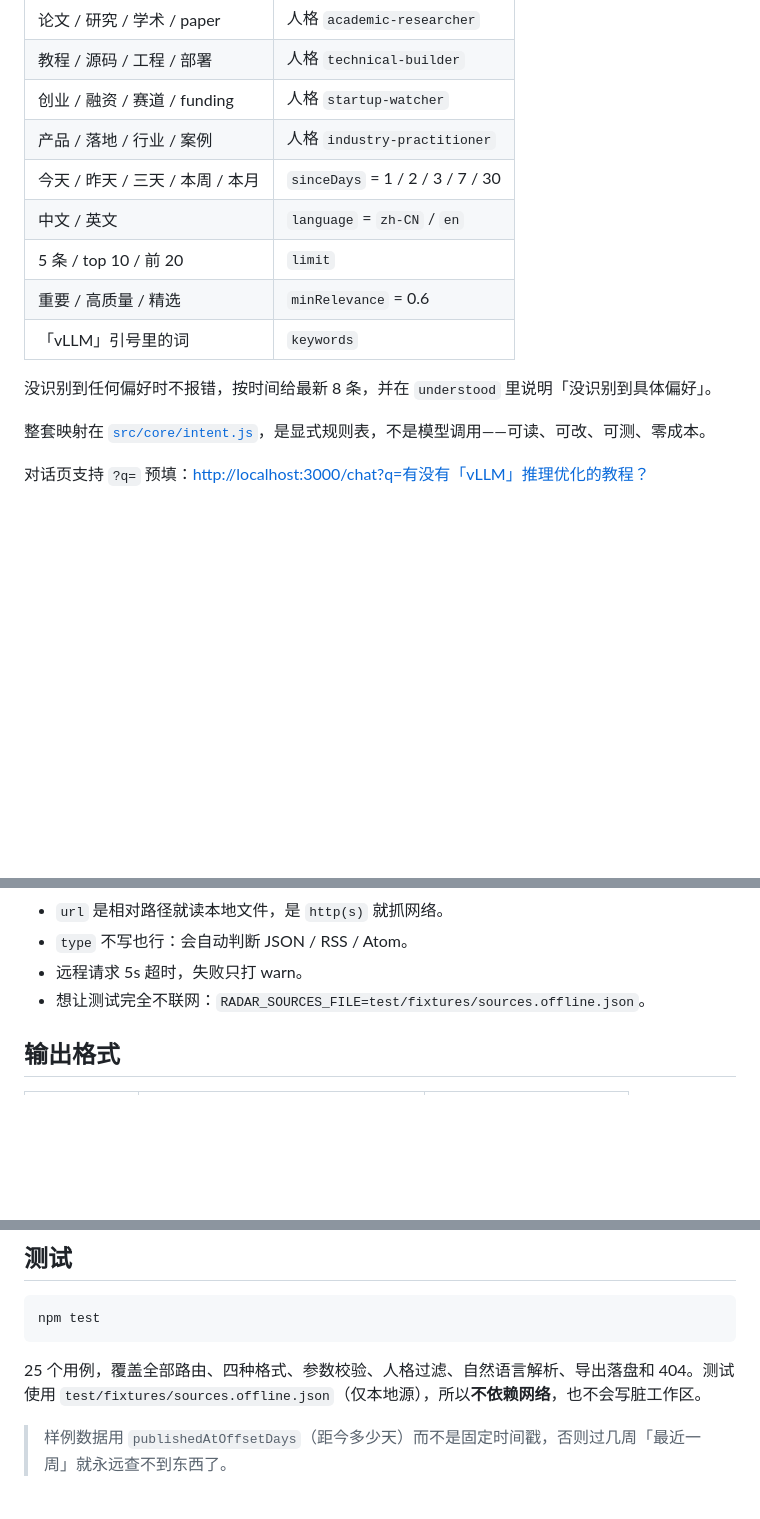
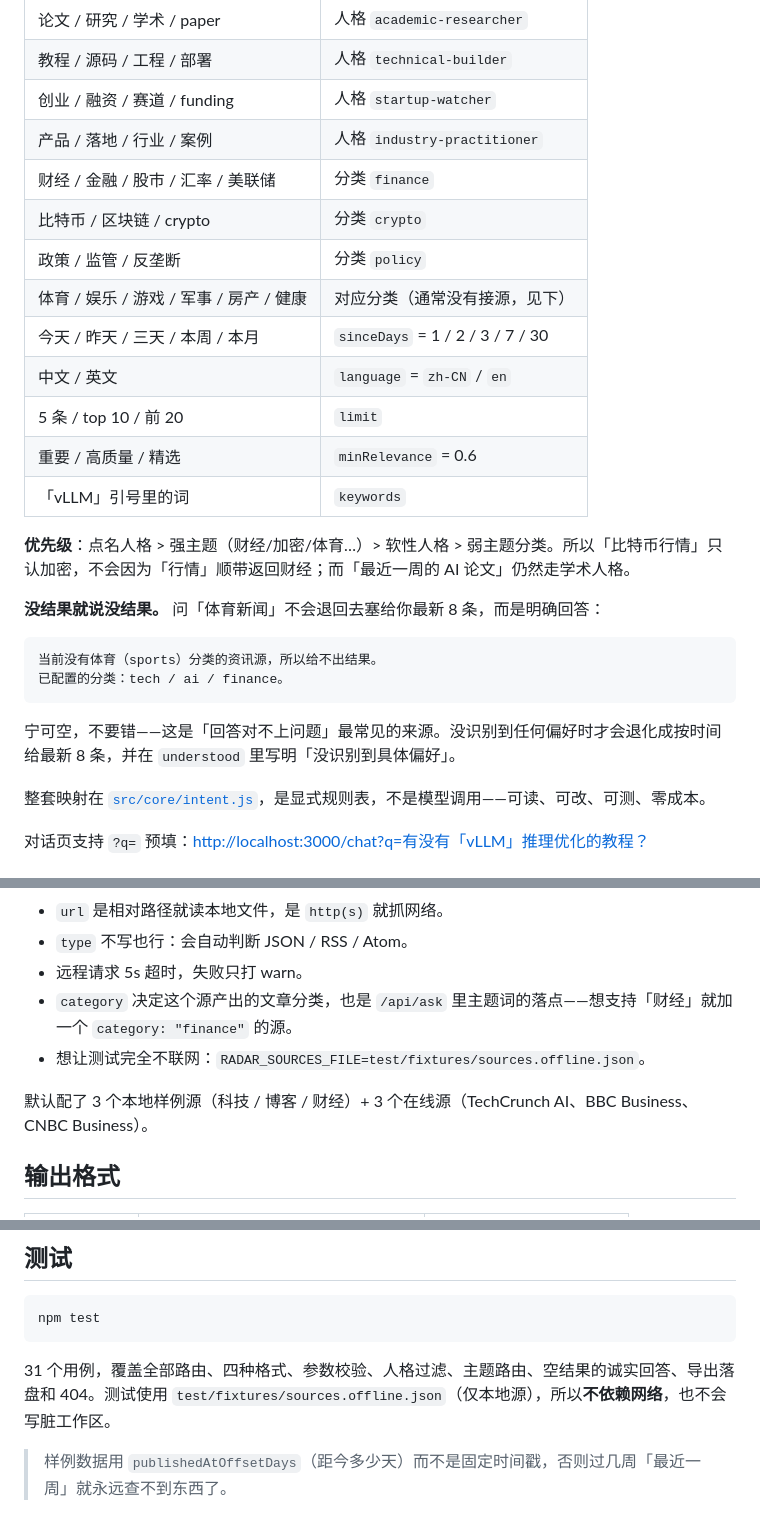
Before and after one commit to stonearro/smart-ai-radar, a Markdown page: README.md, 3 parts joined by grey strips. Rendered like a GitHub page; blank space fills up the shorter version.

````diff
--- a/README.md
+++ b/README.md
@@ -81,13 +81,26 @@ curl -X POST http://localhost:3000/api/ask \
 | 教程 / 源码 / 工程 / 部署 | 人格 `technical-builder` |
 | 创业 / 融资 / 赛道 / funding | 人格 `startup-watcher` |
 | 产品 / 落地 / 行业 / 案例 | 人格 `industry-practitioner` |
+| 财经 / 金融 / 股市 / 汇率 / 美联储 | 分类 `finance` |
+| 比特币 / 区块链 / crypto | 分类 `crypto` |
+| 政策 / 监管 / 反垄断 | 分类 `policy` |
+| 体育 / 娱乐 / 游戏 / 军事 / 房产 / 健康 | 对应分类（通常没有接源，见下） |
 | 今天 / 昨天 / 三天 / 本周 / 本月 | `sinceDays` = 1 / 2 / 3 / 7 / 30 |
 | 中文 / 英文 | `language` = `zh-CN` / `en` |
 | 5 条 / top 10 / 前 20 | `limit` |
 | 重要 / 高质量 / 精选 | `minRelevance` = 0.6 |
 | 「vLLM」引号里的词 | `keywords` |
 
-没识别到任何偏好时不报错，按时间给最新 8 条，并在 `understood` 里说明「没识别到具体偏好」。
+**优先级**：点名人格 > 强主题（财经/加密/体育…）> 软性人格 > 弱主题分类。所以「比特币行情」只认加密，不会因为「行情」顺带返回财经；而「最近一周的 AI 论文」仍然走学术人格。
+
+**没结果就说没结果。** 问「体育新闻」不会退回去塞给你最新 8 条，而是明确回答：
+
+```
+当前没有体育（sports）分类的资讯源，所以给不出结果。
+已配置的分类：tech / ai / finance。
+```
+
+宁可空，不要错——这是「回答对不上问题」最常见的来源。没识别到任何偏好时才会退化成按时间给最新 8 条，并在 `understood` 里写明「没识别到具体偏好」。
 
 整套映射在 [`src/core/intent.js`](src/core/intent.js)，是显式规则表，不是模型调用——可读、可改、可测、零成本。
 
@@ -195,7 +208,10 @@ curl -X POST http://localhost:3000/api/export \
 - `url` 是相对路径就读本地文件，是 `http(s)` 就抓网络。
 - `type` 不写也行：会自动判断 JSON / RSS / Atom。
 - 远程请求 5s 超时，失败只打 warn。
+- `category` 决定这个源产出的文章分类，也是 `/api/ask` 里主题词的落点——想支持「财经」就加一个 `category: "finance"` 的源。
 - 想让测试完全不联网：`RADAR_SOURCES_FILE=test/fixtures/sources.offline.json`。
+
+默认配了 3 个本地样例源（科技 / 博客 / 财经）+ 3 个在线源（TechCrunch AI、BBC Business、CNBC Business）。
 
 ## 输出格式
 
@@ -229,7 +245,7 @@ npm run build:site -- --persona technical-builder --limit 10 --language zh-CN
 npm test
 ```
 
-25 个用例，覆盖全部路由、四种格式、参数校验、人格过滤、自然语言解析、导出落盘和 404。测试使用 `test/fixtures/sources.offline.json`（仅本地源），所以**不依赖网络**，也不会写脏工作区。
+31 个用例，覆盖全部路由、四种格式、参数校验、人格过滤、主题路由、空结果的诚实回答、导出落盘和 404。测试使用 `test/fixtures/sources.offline.json`（仅本地源），所以**不依赖网络**，也不会写脏工作区。
 
 > 样例数据用 `publishedAtOffsetDays`（距今多少天）而不是固定时间戳，否则过几周「最近一周」就永远查不到东西了。
 
````
Also changed, not shown: docs/chat-finance.png (added), 7 other files.
